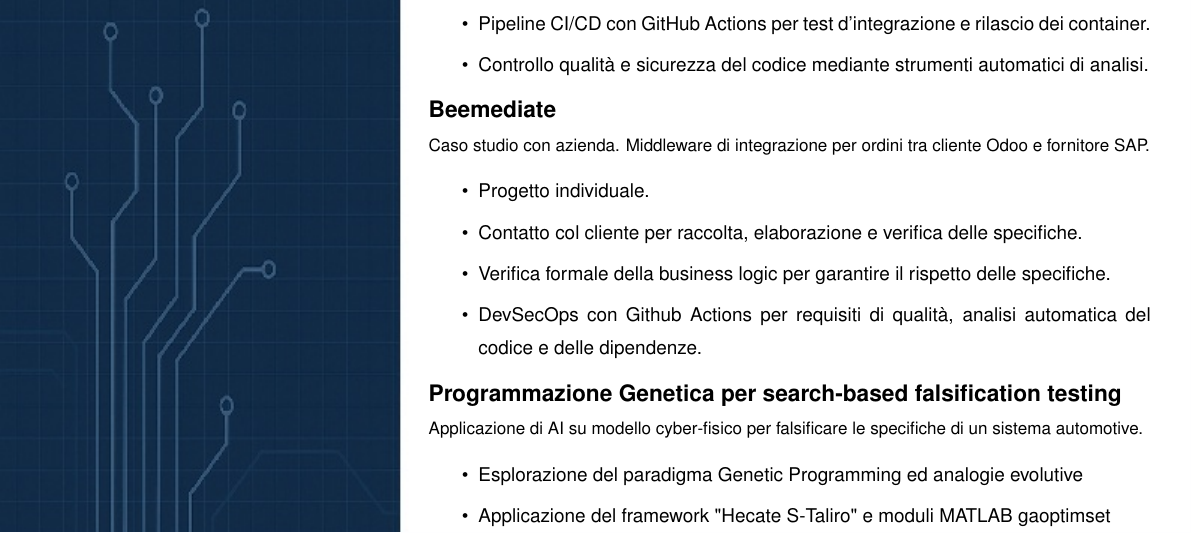
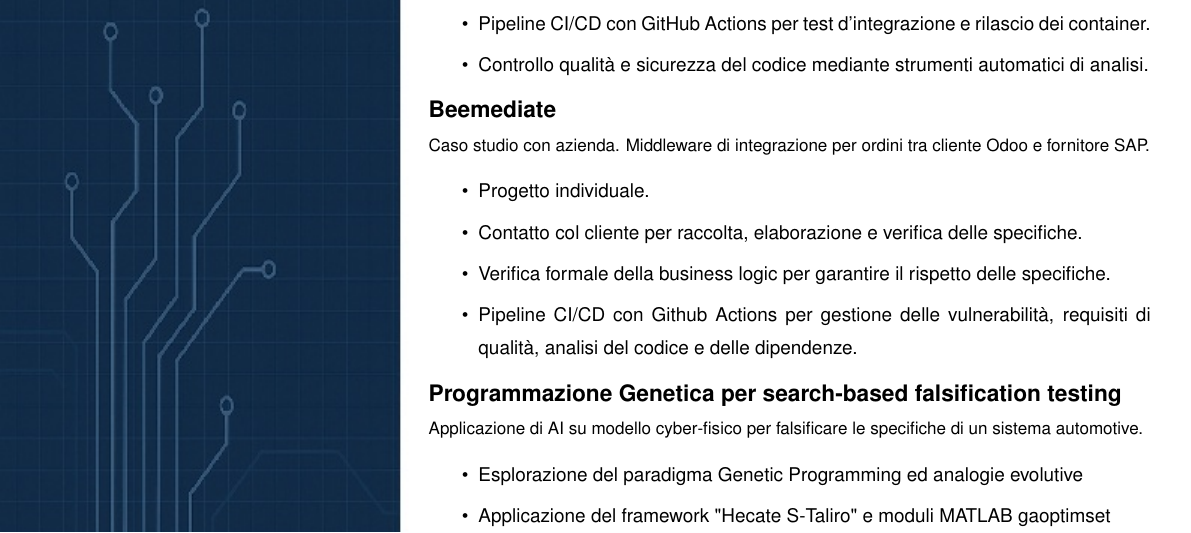
Before and after one commit to giorgio-hash/CurriculumVitae, a LaTeX CV (CVpag2/pag2.tex): part of the page, cut so that both start at the same text. Compiled offline with pdfLaTeX.

Commit message:
aggiornamento progetti magistrale

```diff
--- a/CVpag2/pag2.tex
+++ b/CVpag2/pag2.tex
@@ -127,7 +127,7 @@ Focus sul processo di realizzazione, testing e deployment di applicativi, cercan
     \item Progetto individuale.
     \item Contatto col cliente per raccolta, elaborazione e verifica delle specifiche.
     \item Verifica formale della business logic per garantire il rispetto delle specifiche.
-    \item DevSecOps con Github Actions per requisiti di qualità, analisi automatica del codice e delle dipendenze.
+    \item Pipeline CI/CD con Github Actions per gestione delle vulnerabilità, requisiti di qualità, analisi del codice e delle dipendenze.
 \end{itemize}
 
 \vspace{1 mm}
```
Also changed, not shown: CVpag2/pag2.pdf.
